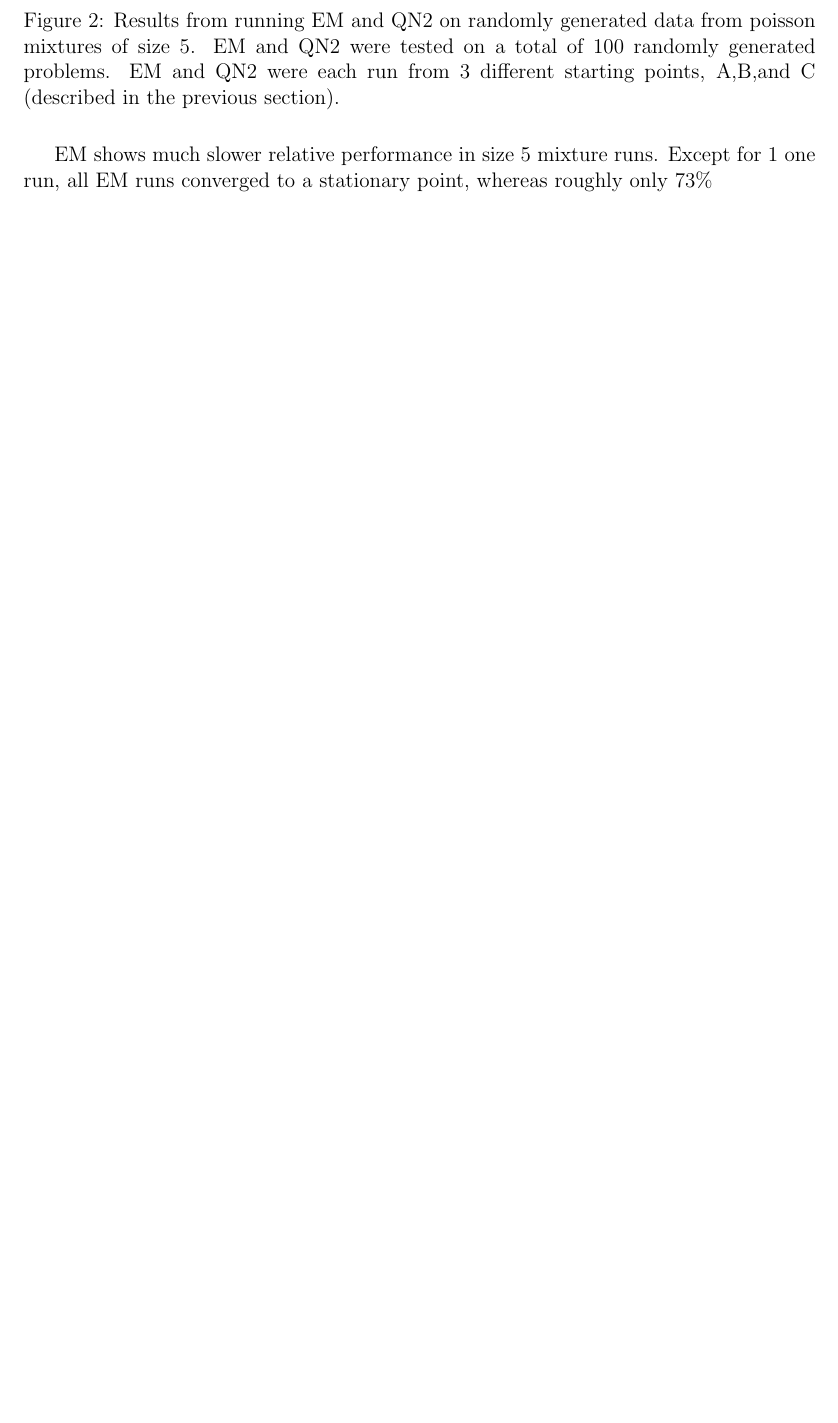
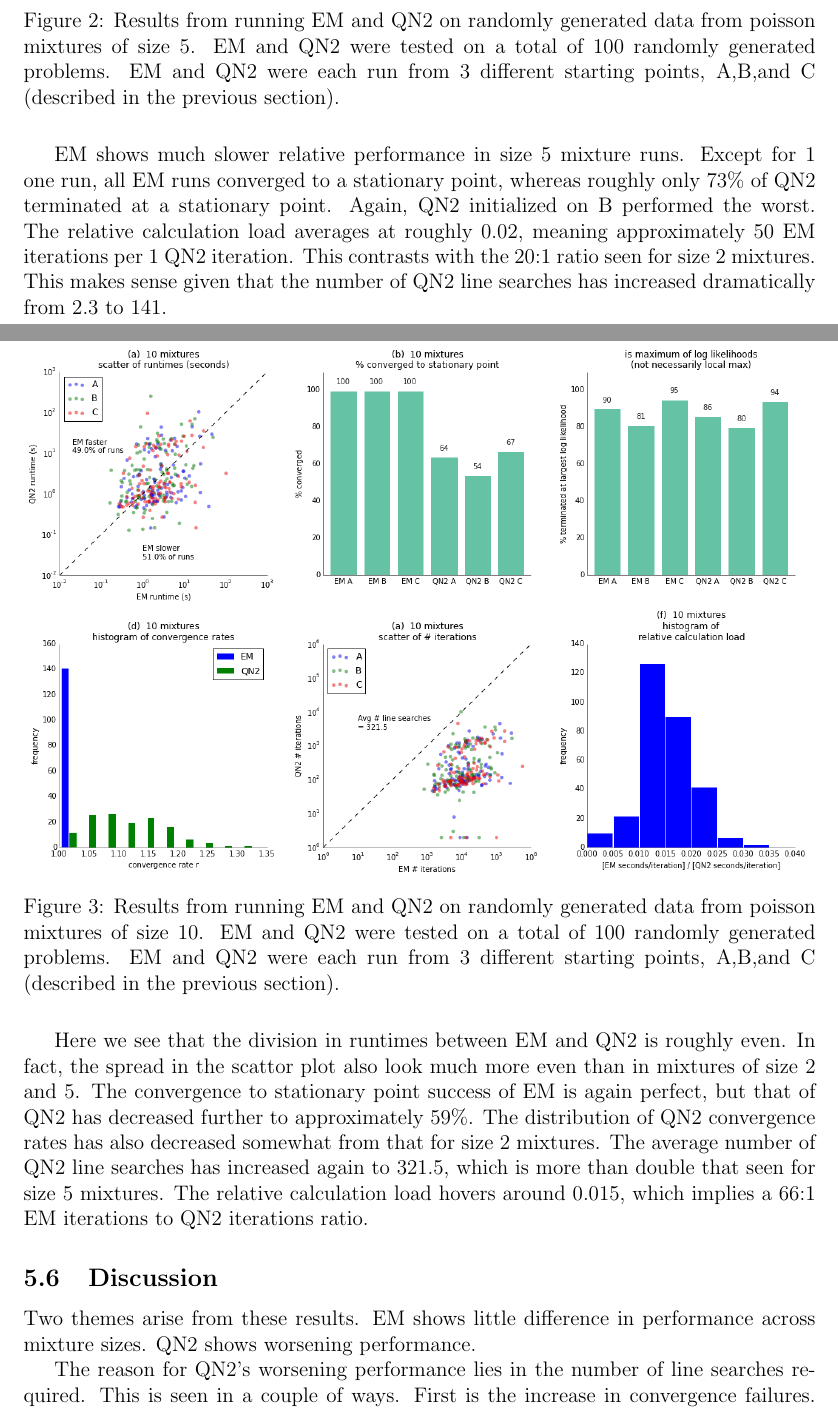
Before and after one commit to justinmaojones/OptimizationProject, a LaTeX document (EM_MixtureGaussians/Writeup/JustinMaoJones_QN2.tex): part of page 17 of 18 before the commit and two parts of pages 17 and 18 of 20 after it, the two joined at a grey line, cut so that both start at the same text, the shorter picture padded with empty space. Compiled offline with pdfLaTeX.

Commit message:
more stuff

```diff
--- a/EM_MixtureGaussians/Writeup/JustinMaoJones_QN2.tex
+++ b/EM_MixtureGaussians/Writeup/JustinMaoJones_QN2.tex
@@ -853,8 +853,27 @@ The frequency plot is centered around 0.05, which indicates that, on average, a
 \caption{Results from running EM and QN2 on randomly generated data from poisson mixtures of size 5.  EM and QN2 were tested on a total of 100 randomly generated problems.  EM and QN2 were each run from 3 different starting points, A,B,and C (described in the previous section).}
 \end{figure}
 
-EM shows much slower relative performance in size 5 mixture runs.  Except for 1 one run, all EM runs converged to a stationary point, whereas roughly only 73\%
+EM shows much slower relative performance in size 5 mixture runs.  Except for 1 one run, all EM runs converged to a stationary point, whereas roughly only 73\% of QN2 terminated at a stationary point.  Again, QN2 initialized on B performed the worst.  The relative calculation load averages at roughly 0.02, meaning approximately 50 EM iterations per 1 QN2 iteration.  This contrasts with the 20:1 ratio seen for size 2 mixtures.  This makes sense given that the number of QN2 line searches has increased dramatically from 2.3 to 141.
 
+\pagebreak
+\subsection{Results:  Size 10 Mixtures}
+\begin{figure}[h]
+\centering
+\includegraphics[width=16cm]{fig_RunData2_K10_init3.png}
+\caption{Results from running EM and QN2 on randomly generated data from poisson mixtures of size 10.  EM and QN2 were tested on a total of 100 randomly generated problems.  EM and QN2 were each run from 3 different starting points, A,B,and C (described in the previous section).}
+\end{figure}
+
+Here we see that the division in runtimes between EM and QN2 is roughly even.  In fact, the spread in the scattor plot also look much more even than in mixtures of size 2 and 5.  The convergence to stationary point success of EM is again perfect, but that of QN2 has decreased further to approximately 59\%.  The distribution of QN2 convergence rates has also decreased somewhat from that for size 2 mixtures.  The average number of QN2 line searches has increased again to 321.5, which is more than double that seen for size 5 mixtures.  The relative calculation load hovers around 0.015, which implies a 66:1 EM iterations to QN2 iterations ratio.
+
+\subsection{Discussion}
+
+Two themes arise from these results.  EM shows little difference in performance across mixture sizes.  QN2 shows worsening performance.
+
+The reason for QN2's worsening performance lies in the number of line searches required.  This is seen in a couple of ways.  First is the increase in convergence failures.  Second is the relative calculation load.  Further work could be done to find better line search strategies.
+
+As expected, EM showed linear/sublinear convergence and QN2 showed superlinear convergence.  As discussed in sections \ref{section:convergence} and \ref{section:qn2convergence}, given my current understanding and knowledge of the mixture of Poissons likelihood function, not much can be said about convergence to the a local maximizer.  Furthermore, Figures 1c, 2c, and 3c show that convergence to the global maximizer is not guaranteed, and is dependent on algorithm selection and initialization.
+
+In summary, the expected speed improvements of QN2 come with a catch.
 
 
 \pagebreak
```
Also changed, not shown: EM_MixtureGaussians/Code/PoissonQN2_MultiMixture.py (+2 -2 lines), EM_MixtureGaussians/Code/PoissonQN2_Multi_TestRuns2.py (+3 -3 lines), EM_MixtureGaussians/Writeup/JustinMaoJones_QN2.pdf, EM_MixtureGaussians/Writeup/JustinMaoJones_QN2.tex (6 more changed lines), 4 other files.
